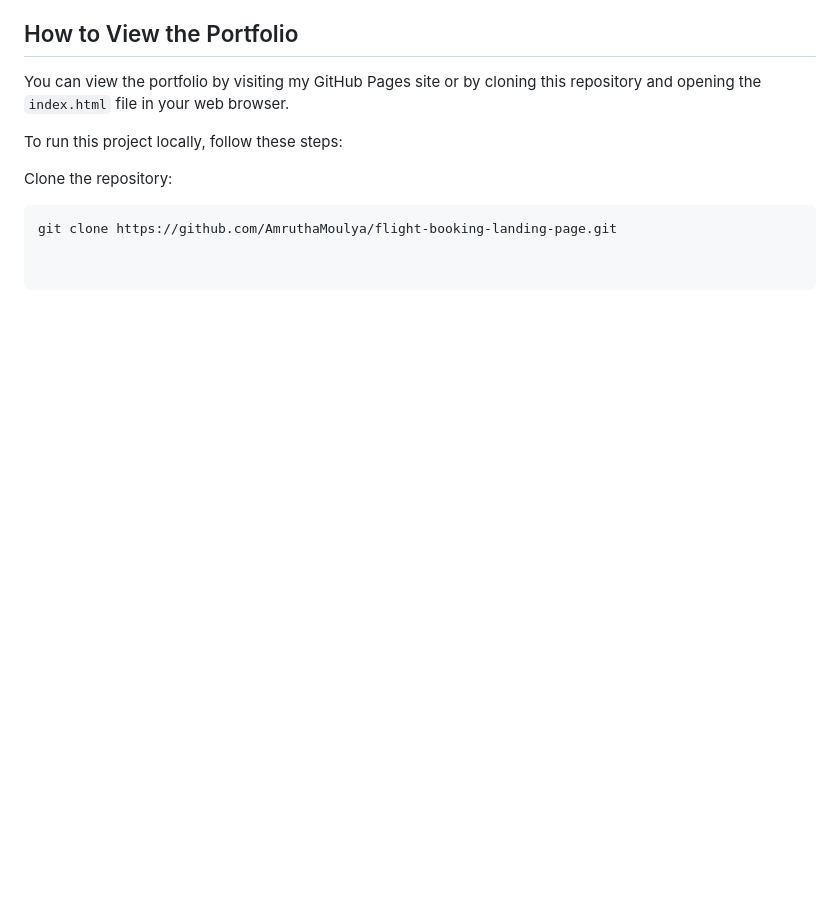
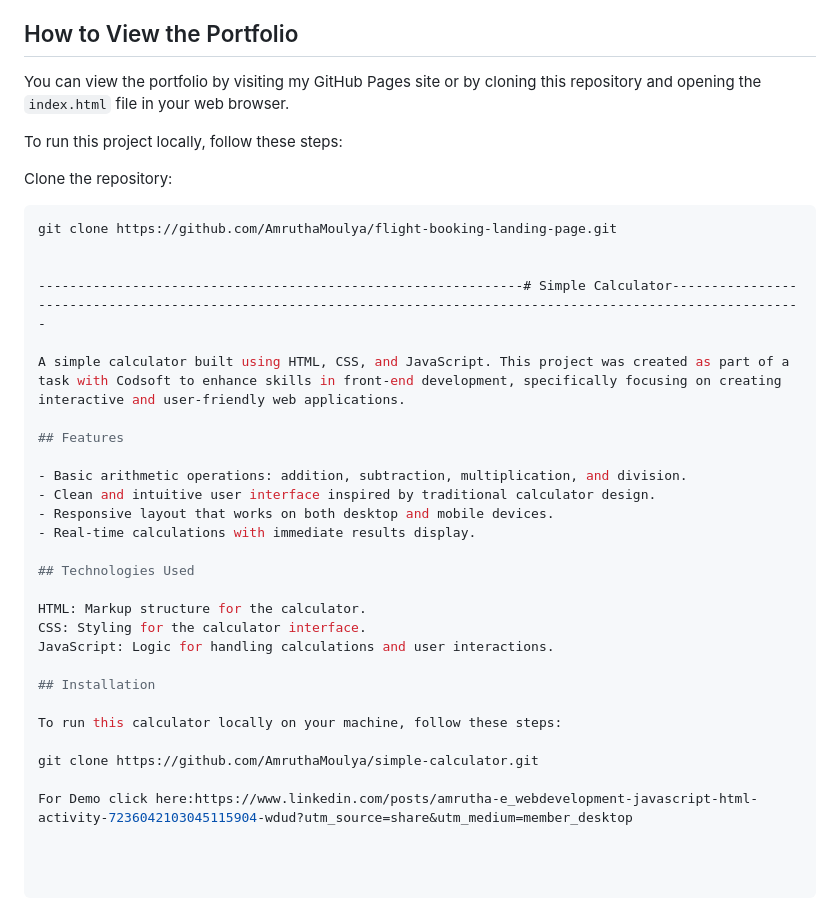
Before and after one commit to AmruthaMoulya/CodSoft, a Markdown page: README.md, the part around the change. GitHub-like rendering; blank space fills up the shorter version.

````diff
--- a/README.md
+++ b/README.md
@@ -57,9 +57,34 @@ This portfolio contains a collection of projects that I have developed to demons
 You can view the portfolio by visiting my GitHub Pages site or by cloning this repository and opening the `index.html` file in your web browser.
 
 
-
 To run this project locally, follow these steps:
 
 Clone the repository:
    ```bash
    git clone https://github.com/AmruthaMoulya/flight-booking-landing-page.git
+
+
+--------------------------------------------------------------# Simple Calculator------------------------------------------------------------------------------------------------------------------
+
+A simple calculator built using HTML, CSS, and JavaScript. This project was created as part of a task with Codsoft to enhance skills in front-end development, specifically focusing on creating interactive and user-friendly web applications.
+
+## Features
+
+- Basic arithmetic operations: addition, subtraction, multiplication, and division.
+- Clean and intuitive user interface inspired by traditional calculator design.
+- Responsive layout that works on both desktop and mobile devices.
+- Real-time calculations with immediate results display.
+
+## Technologies Used
+
+HTML: Markup structure for the calculator.
+CSS: Styling for the calculator interface.
+JavaScript: Logic for handling calculations and user interactions.
+
+## Installation
+
+To run this calculator locally on your machine, follow these steps:
+
+   git clone https://github.com/AmruthaMoulya/simple-calculator.git
+
+For Demo click here:https://www.linkedin.com/posts/amrutha-e_webdevelopment-javascript-html-activity-7236042103045115904-wdud?utm_source=share&utm_medium=member_desktop
````
